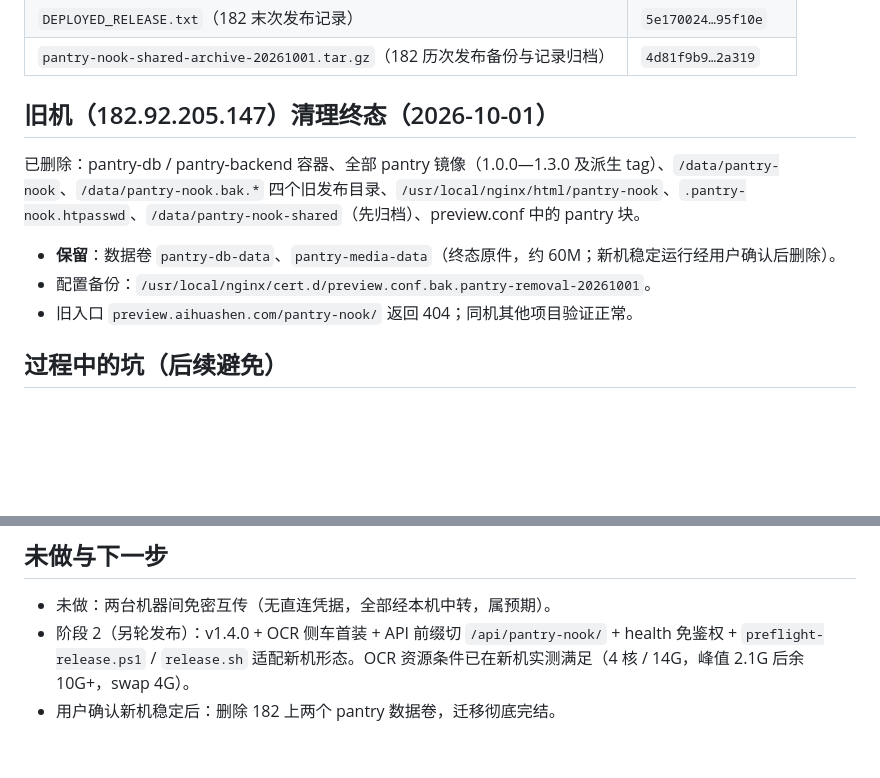
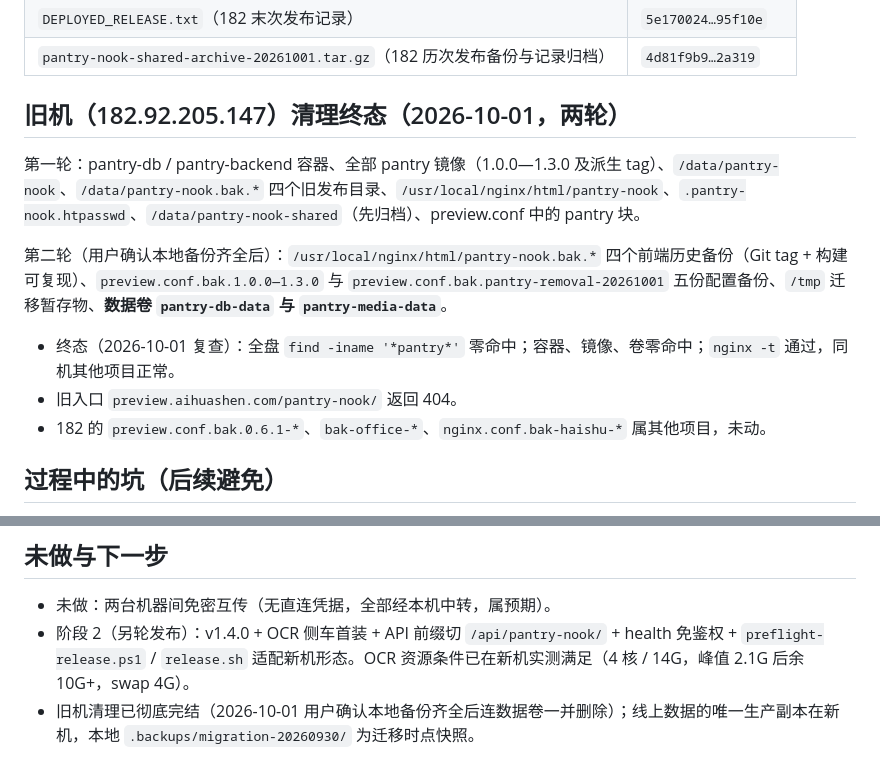
Before and after one commit to yangchaoxin-shawn/pantry-nook, a Markdown page: docs/server-migration-2026-10-01.md, 2 parts joined by grey strips. Rendered like a GitHub page; blank space fills up the shorter version.

Commit message:
docs: 旧机清理终态更新为彻底清零（含数据卷）
2026-10-01 第二轮清理：四个前端历史备份、五份 pantry 时期 Nginx 配置备份、
/tmp 迁移暂存与两个数据卷全部删除；全盘 find pantry 零命中，nginx -t 通过。
终态备份以工作区 .backups/migration-20260930/ 为准。

Claude-Session: claude/serene-darwin-26c197

```diff
--- a/docs/server-migration-2026-10-01.md
+++ b/docs/server-migration-2026-10-01.md
@@ -48,13 +48,15 @@
 | `DEPLOYED_RELEASE.txt`（182 末次发布记录） | `5e170024…95f10e` |
 | `pantry-nook-shared-archive-20261001.tar.gz`（182 历次发布备份与记录归档） | `4d81f9b9…2a319` |
 
-## 旧机（182.92.205.147）清理终态（2026-10-01）
+## 旧机（182.92.205.147）清理终态（2026-10-01，两轮）
 
-已删除：pantry-db / pantry-backend 容器、全部 pantry 镜像（1.0.0—1.3.0 及派生 tag）、`/data/pantry-nook`、`/data/pantry-nook.bak.*` 四个旧发布目录、`/usr/local/nginx/html/pantry-nook`、`.pantry-nook.htpasswd`、`/data/pantry-nook-shared`（先归档）、preview.conf 中的 pantry 块。
+第一轮：pantry-db / pantry-backend 容器、全部 pantry 镜像（1.0.0—1.3.0 及派生 tag）、`/data/pantry-nook`、`/data/pantry-nook.bak.*` 四个旧发布目录、`/usr/local/nginx/html/pantry-nook`、`.pantry-nook.htpasswd`、`/data/pantry-nook-shared`（先归档）、preview.conf 中的 pantry 块。
 
-- **保留**：数据卷 `pantry-db-data`、`pantry-media-data`（终态原件，约 60M；新机稳定运行经用户确认后删除）。
-- 配置备份：`/usr/local/nginx/cert.d/preview.conf.bak.pantry-removal-20261001`。
-- 旧入口 `preview.aihuashen.com/pantry-nook/` 返回 404；同机其他项目验证正常。
+第二轮（用户确认本地备份齐全后）：`/usr/local/nginx/html/pantry-nook.bak.*` 四个前端历史备份（Git tag + 构建可复现）、`preview.conf.bak.1.0.0—1.3.0` 与 `preview.conf.bak.pantry-removal-20261001` 五份配置备份、`/tmp` 迁移暂存物、**数据卷 `pantry-db-data` 与 `pantry-media-data`**。
+
+- 终态（2026-10-01 复查）：全盘 `find -iname '*pantry*'` 零命中；容器、镜像、卷零命中；`nginx -t` 通过，同机其他项目正常。
+- 旧入口 `preview.aihuashen.com/pantry-nook/` 返回 404。
+- 182 的 `preview.conf.bak.0.6.1-*`、`bak-office-*`、`nginx.conf.bak-haishu-*` 属其他项目，未动。
 
 ## 过程中的坑（后续避免）
 
@@ -67,4 +69,4 @@
 
 - 未做：两台机器间免密互传（无直连凭据，全部经本机中转，属预期）。
 - 阶段 2（另轮发布）：v1.4.0 + OCR 侧车首装 + API 前缀切 `/api/pantry-nook/` + health 免鉴权 + `preflight-release.ps1` / `release.sh` 适配新机形态。OCR 资源条件已在新机实测满足（4 核 / 14G，峰值 2.1G 后余 10G+，swap 4G）。
-- 用户确认新机稳定后：删除 182 上两个 pantry 数据卷，迁移彻底完结。
+- 旧机清理已彻底完结（2026-10-01 用户确认本地备份齐全后连数据卷一并删除）；线上数据的唯一生产副本在新机，本地 `.backups/migration-20260930/` 为迁移时点快照。
```
Also changed, not shown: docs/project-status.md (+2 -2 lines).
